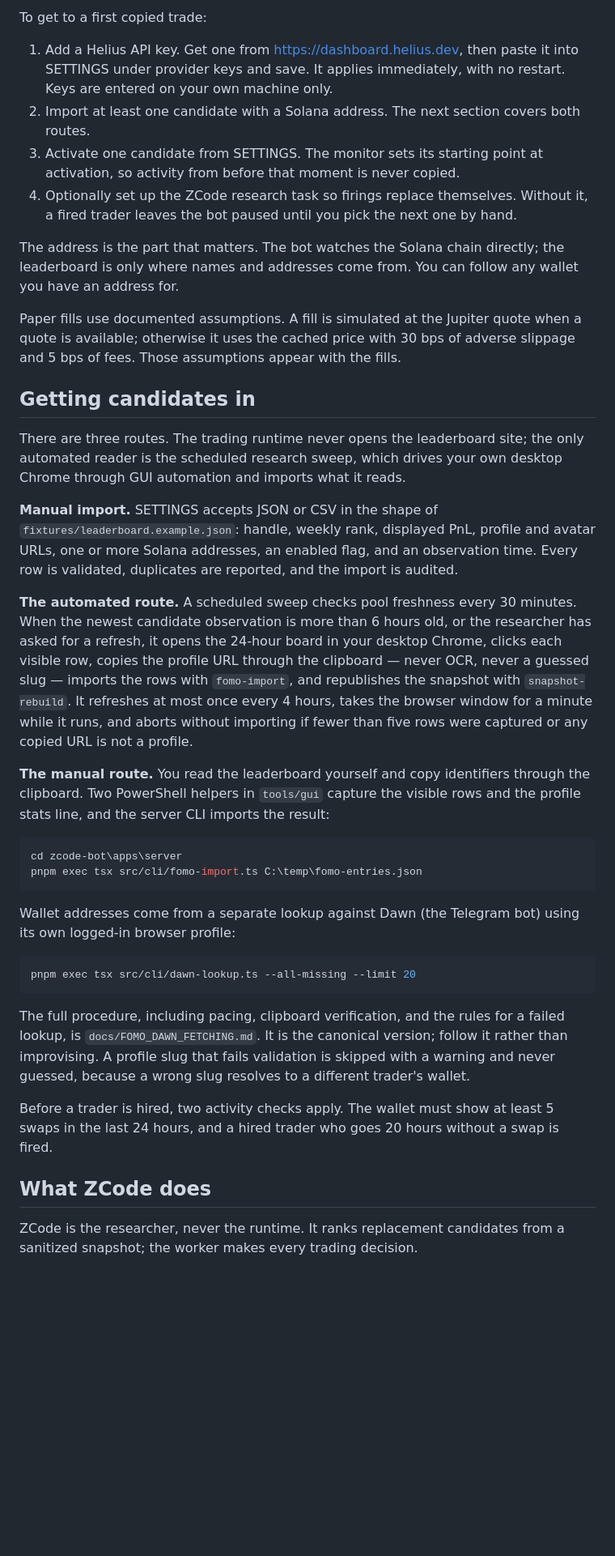
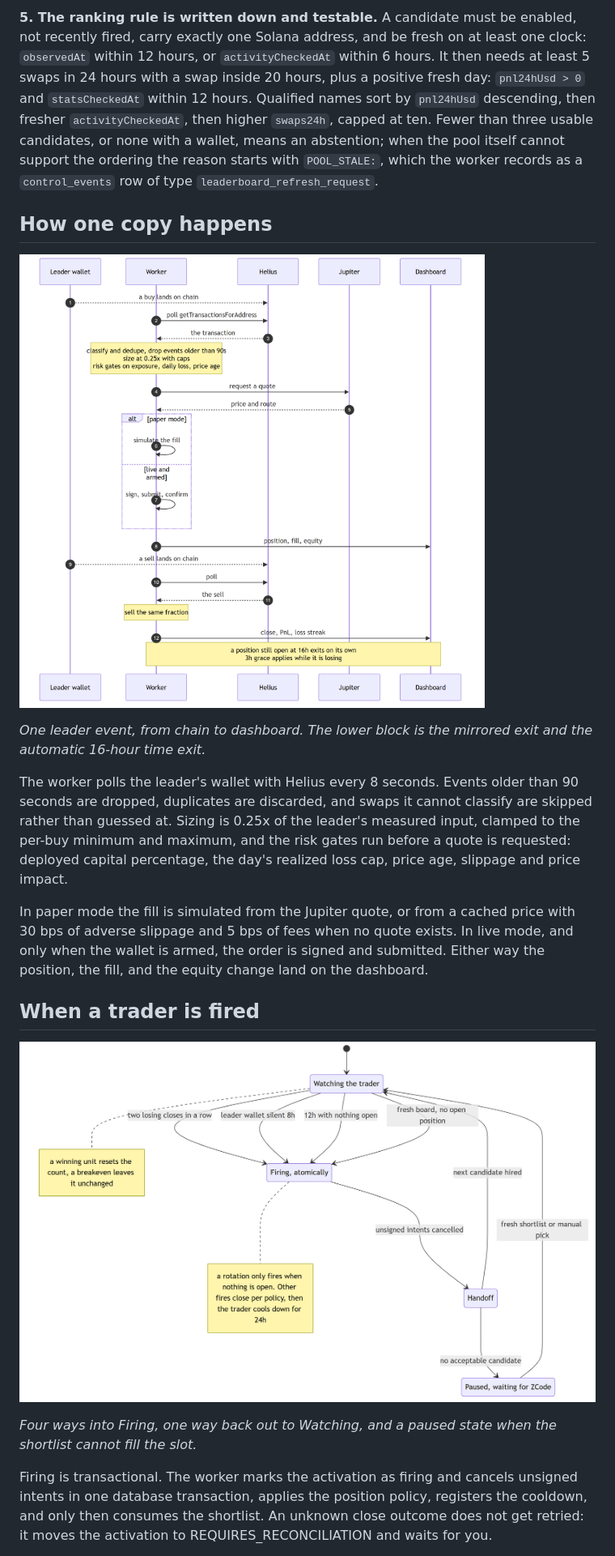
Before and after one commit to RuneL89/zcode-copytrade-bot, a Markdown page: README.md, the part around one of its changes. Shown at 81% size. GitHub-like rendering; pictures changed too: docs/images/firing-handoff.png, docs/images/one-copied-trade.png; blank space fills up the shorter version.

````diff
--- a/README.md
+++ b/README.md
@@ -78,41 +89,21 @@ Paper is the default mode. The bot follows real trader activity from Helius and
 
-To get to a first copied trade:
+**5. The ranking rule is written down and testable.** A candidate must be enabled, not recently fired, carry exactly one Solana address, and be fresh on at least one clock: `observedAt` within 12 hours, or `activityCheckedAt` within 6 hours. It then needs at least 5 swaps in 24 hours with a swap inside 20 hours, plus a positive fresh day: `pnl24hUsd > 0` and `statsCheckedAt` within 12 hours. Qualified names sort by `pnl24hUsd` descending, then fresher `activityCheckedAt`, then higher `swaps24h`, capped at ten. Fewer than three usable candidates, or none with a wallet, means an abstention; when the pool itself cannot support the ordering the reason starts with `POOL_STALE:`, which the worker records as a `control_events` row of type `leaderboard_refresh_request`.
 
-1. Add a Helius API key. Get one from https://dashboard.helius.dev, then paste it into SETTINGS under provider keys and save. It applies immediately, with no restart. Keys are entered on your own machine only.
-2. Import at least one candidate with a Solana address. The next section covers both routes.
-3. Activate one candidate from SETTINGS. The monitor sets its starting point at activation, so activity from before that moment is never copied.
-4. Optionally set up the ZCode research task so firings replace themselves. Without it, a fired trader leaves the bot paused until you pick the next one by hand.
+## How one copy happens
 
-The address is the part that matters. The bot watches the Solana chain directly; the leaderboard is only where names and addresses come from. You can follow any wallet you have an address for.
+![A sequence diagram of a copied trade: a leader buy lands on chain, the worker polls Helius, classifies and deduplicates the event, sizes it at 0.25x, applies risk gates, requests a Jupiter quote, fills in paper mode or signs when live and armed, and later mirrors the leader's sell](docs/images/one-copied-trade.png)
 
-Paper fills use documented assumptions. A fill is simulated at the Jupiter quote when a quote is available; otherwise it uses the cached price with 30 bps of adverse slippage and 5 bps of fees. Those assumptions appear with the fills.
+_One leader event, from chain to dashboard. The lower block is the mirrored exit and the automatic 16-hour time exit._
 
-## Getting candidates in
+The worker polls the leader's wallet with Helius every 8 seconds. Events older than 90 seconds are dropped, duplicates are discarded, and swaps it cannot classify are skipped rather than guessed at. Sizing is 0.25x of the leader's measured input, clamped to the per-buy minimum and maximum, and the risk gates run before a quote is requested: deployed capital percentage, the day's realized loss cap, price age, slippage and price impact.
 
-There are three routes. The trading runtime never opens the leaderboard site; the only automated reader is the scheduled research sweep, which drives your own desktop Chrome through GUI automation and imports what it reads.
+In paper mode the fill is simulated from the Jupiter quote, or from a cached price with 30 bps of adverse slippage and 5 bps of fees when no quote exists. In live mode, and only when the wallet is armed, the order is signed and submitted. Either way the position, the fill, and the equity change land on the dashboard.
 
-**Manual import.** SETTINGS accepts JSON or CSV in the shape of `fixtures/leaderboard.example.json`: handle, weekly rank, displayed PnL, profile and avatar URLs, one or more Solana addresses, an enabled flag, and an observation time. Every row is validated, duplicates are reported, and the import is audited.
+## When a trader is fired
 
-**The automated route.** A scheduled sweep checks pool freshness every 30 minutes. When the newest candidate observation is more than 6 hours old, or the researcher has asked for a refresh, it opens the 24-hour board in your desktop Chrome, clicks each visible row, copies the profile URL through the clipboard — never OCR, never a guessed slug — imports the rows with `fomo-import`, and republishes the snapshot with `snapshot-rebuild`. It refreshes at most once every 4 hours, takes the browser window for a minute while it runs, and aborts without importing if fewer than five rows were captured or any copied URL is not a profile.
+![A state diagram of the firing lifecycle: watching, then firing after two losing closes, 8 hours of leader silence, 12 hours idle, or a fresh board with nothing open, followed by handoff to the next candidate or a paused state until a new shortlist arrives](docs/images/firing-handoff.png)
 
-**The manual route.** You read the leaderboard yourself and copy identifiers through the clipboard. Two PowerShell helpers in `tools/gui` capture the visible rows and the profile stats line, and the server CLI imports the result:
+_Four ways into Firing, one way back out to Watching, and a paused state when the shortlist cannot fill the slot._
 
-```powershell
-cd zcode-bot\apps\server
-pnpm exec tsx src/cli/fomo-import.ts C:\temp\fomo-entries.json
-```
+Firing is transactional. The worker marks the activation as firing and cancels unsigned intents in one database transaction, applies the position policy, registers the cooldown, and only then consumes the shortlist. An unknown close outcome does not get retried: it moves the activation to REQUIRES_RECONCILIATION and waits for you.
 
-Wallet addresses come from a separate lookup against Dawn (the Telegram bot) using its own logged-in browser profile:
-
-```powershell
-pnpm exec tsx src/cli/dawn-lookup.ts --all-missing --limit 20
-```
-
-The full procedure, including pacing, clipboard verification, and the rules for a failed lookup, is `docs/FOMO_DAWN_FETCHING.md`. It is the canonical version; follow it rather than improvising. A profile slug that fails validation is skipped with a warning and never guessed, because a wrong slug resolves to a different trader's wallet.
-
-Before a trader is hired, two activity checks apply. The wallet must show at least 5 swaps in the last 24 hours, and a hired trader who goes 20 hours without a swap is fired.
-
-## What ZCode does
-
-ZCode is the researcher, never the runtime. It ranks replacement candidates from a sanitized snapshot; the worker makes every trading decision.
-
````
Also changed, not shown: other parts of README.md (+84 -175 lines), docs/images/copy-loop-overview.png, docs/images/research-pipeline.png (added), 4 other files.
